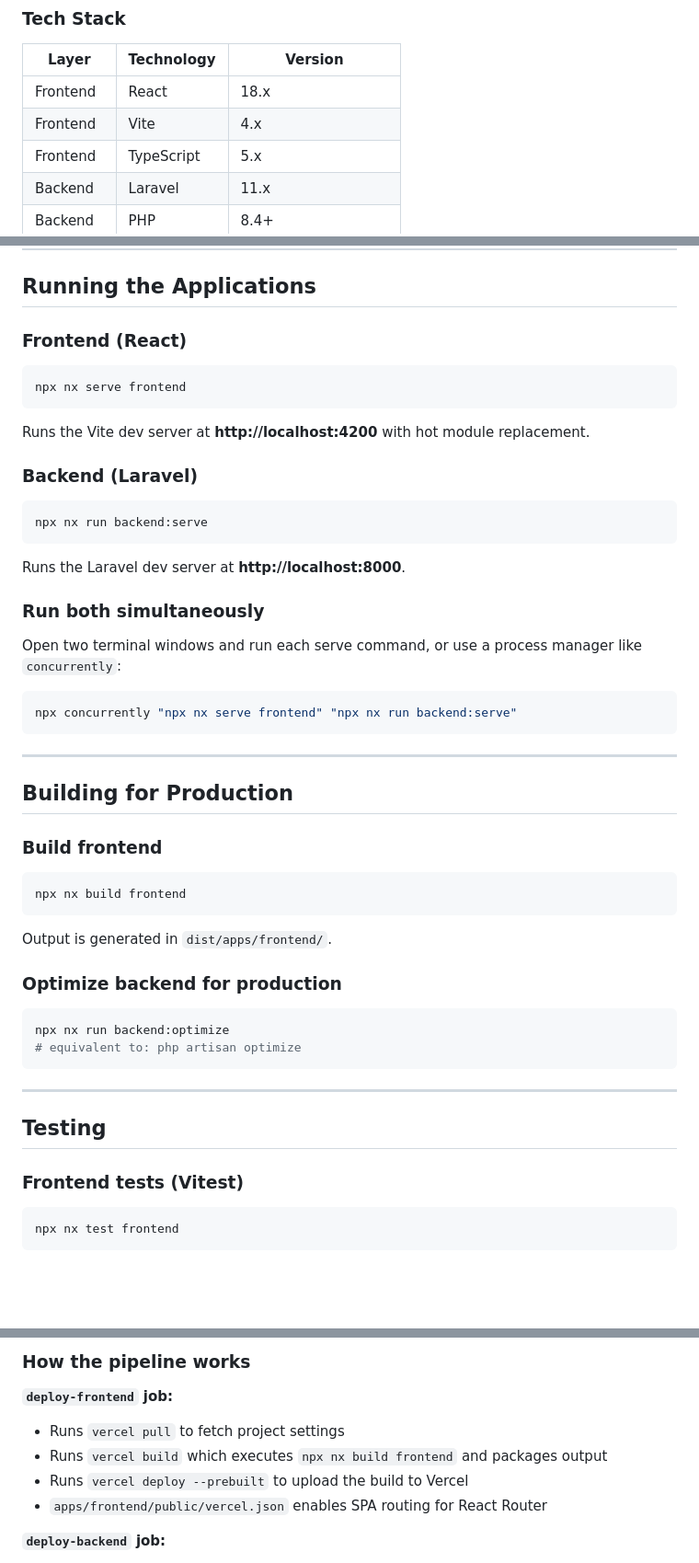
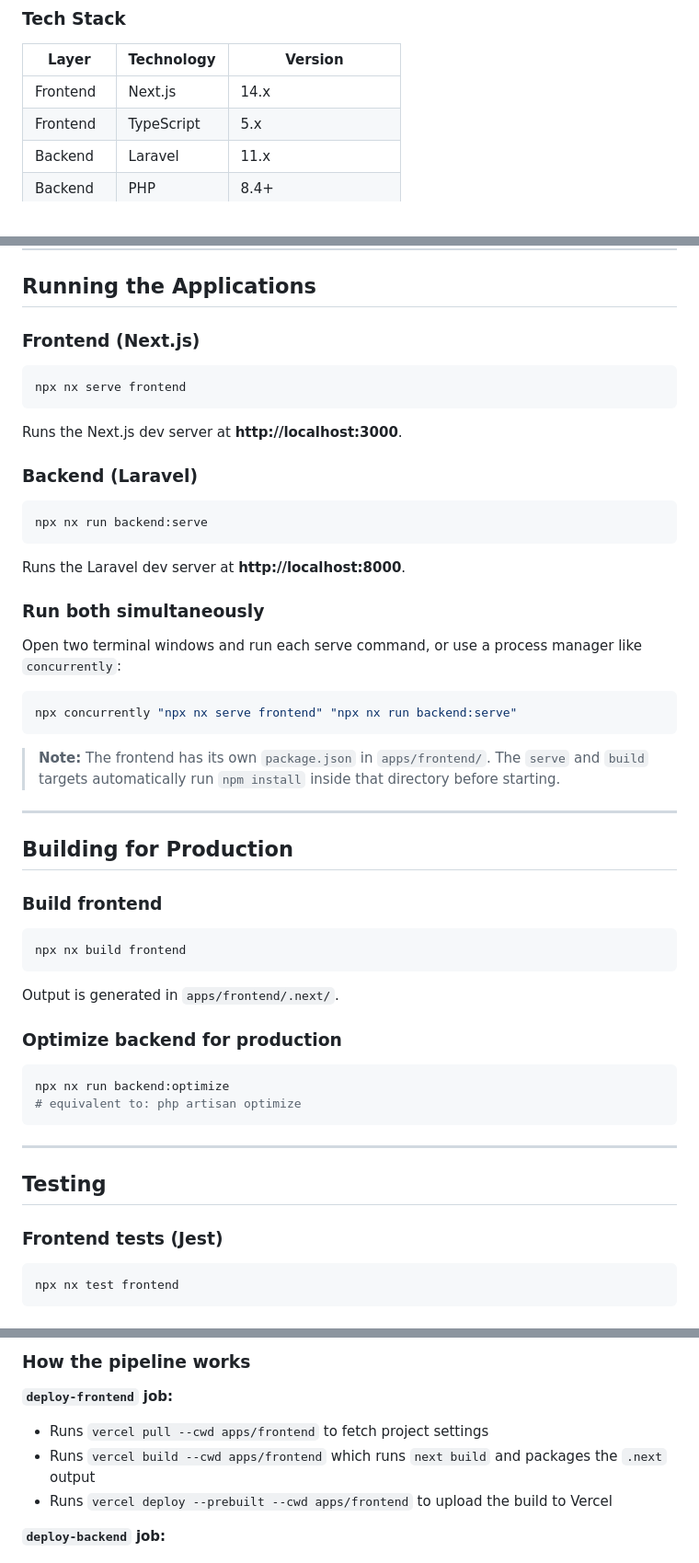
Before and after one commit to usamaw94/nexium-trio, a Markdown page: README.md, 3 parts joined by grey strips. Shown at 92% size. Rendered like a GitHub page; blank space fills up the shorter version.

````diff
--- a/README.md
+++ b/README.md
@@ -119,8 +115,7 @@ nexium-trio/                        ← Nx workspace root
 
 | Layer    | Technology   | Version |
 |----------|--------------|---------|
-| Frontend | React        | 18.x    |
-| Frontend | Vite         | 4.x     |
+| Frontend | Next.js      | 14.x    |
 | Frontend | TypeScript   | 5.x     |
 | Backend  | Laravel      | 11.x    |
 | Backend  | PHP          | 8.4+    |
@@ -275,11 +270,11 @@ DB_PASSWORD=your_password
 
 ## Running the Applications
 
-### Frontend (React)
+### Frontend (Next.js)
 ```bash
 npx nx serve frontend
 ```
-Runs the Vite dev server at **http://localhost:4200** with hot module replacement.
+Runs the Next.js dev server at **http://localhost:3000**.
 
 ### Backend (Laravel)
 ```bash
@@ -293,6 +288,8 @@ Open two terminal windows and run each serve command, or use a process manager l
 npx concurrently "npx nx serve frontend" "npx nx run backend:serve"
 ```
 
+> **Note:** The frontend has its own `package.json` in `apps/frontend/`. The `serve` and `build` targets automatically run `npm install` inside that directory before starting.
+
 ---
 
 ## Building for Production
@@ -301,7 +298,7 @@ npx concurrently "npx nx serve frontend" "npx nx run backend:serve"
 ```bash
 npx nx build frontend
 ```
-Output is generated in `dist/apps/frontend/`.
+Output is generated in `apps/frontend/.next/`.
 
 ### Optimize backend for production
 ```bash
@@ -313,7 +310,7 @@ npx nx run backend:optimize
 
 ## Testing
 
-### Frontend tests (Vitest)
+### Frontend tests (Jest)
 ```bash
 npx nx test frontend
 ```
@@ -549,10 +547,9 @@ Go to **GitHub → Actions → Deploy → Run workflow**:
 ### How the pipeline works
 
 **`deploy-frontend` job:**
-- Runs `vercel pull` to fetch project settings
-- Runs `vercel build` which executes `npx nx build frontend` and packages output
-- Runs `vercel deploy --prebuilt` to upload the build to Vercel
-- `apps/frontend/public/vercel.json` enables SPA routing for React Router
+- Runs `vercel pull --cwd apps/frontend` to fetch project settings
+- Runs `vercel build --cwd apps/frontend` which runs `next build` and packages the `.next` output
+- Runs `vercel deploy --prebuilt --cwd apps/frontend` to upload the build to Vercel
 
 **`deploy-backend` job:**
 - Installs Composer dependencies (`--no-dev --optimize-autoloader`)
````
Also changed, not shown: other parts of README.md (+18 -22 lines).
